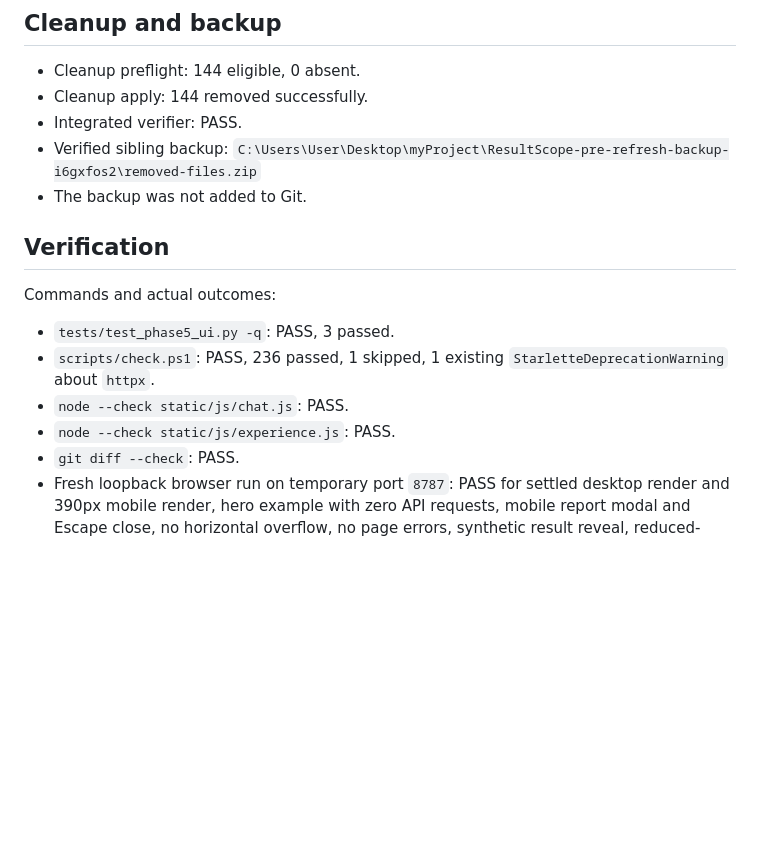
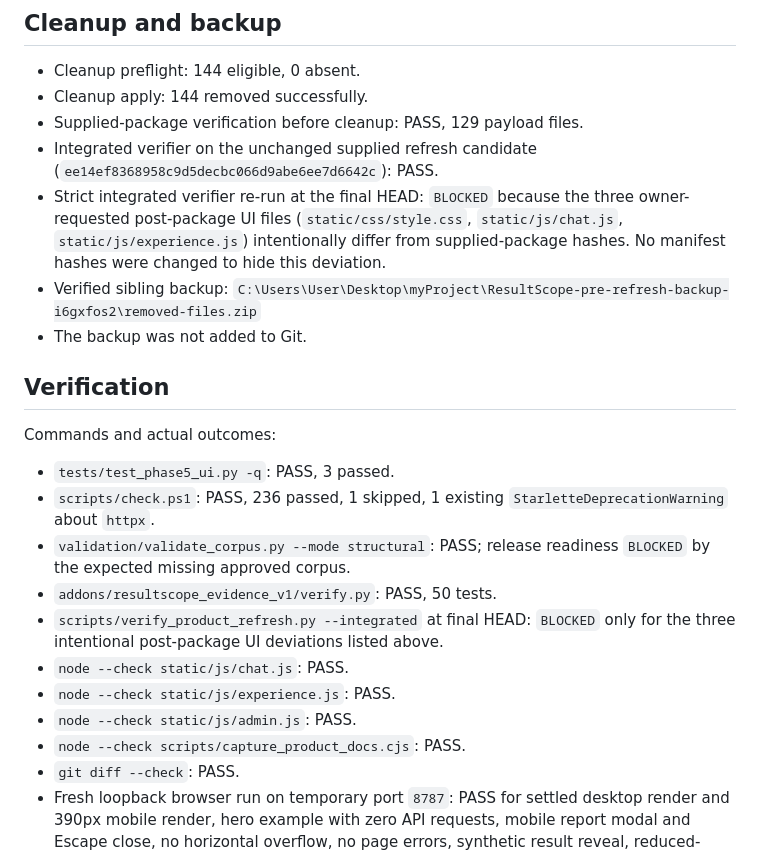
Before and after one commit to siriponsri/ResultScope, a Markdown page: docs/evidence/LOCAL_PRODUCT_REFRESH_CLOSEOUT.md, the part around the change. GitHub-like rendering; blank space fills up the shorter version.

Commit message:
docs: clarify final refresh verification

```diff
--- a/docs/evidence/LOCAL_PRODUCT_REFRESH_CLOSEOUT.md
+++ b/docs/evidence/LOCAL_PRODUCT_REFRESH_CLOSEOUT.md
@@ -29,7 +29,9 @@ The visual treatment uses the requested theme colors and preserves the approved
 
 - Cleanup preflight: 144 eligible, 0 absent.
 - Cleanup apply: 144 removed successfully.
-- Integrated verifier: PASS.
+- Supplied-package verification before cleanup: PASS, 129 payload files.
+- Integrated verifier on the unchanged supplied refresh candidate (`ee14ef8368958c9d5decbc066d9abe6ee7d6642c`): PASS.
+- Strict integrated verifier re-run at the final HEAD: `BLOCKED` because the three owner-requested post-package UI files (`static/css/style.css`, `static/js/chat.js`, `static/js/experience.js`) intentionally differ from supplied-package hashes. No manifest hashes were changed to hide this deviation.
 - Verified sibling backup: `C:\Users\User\Desktop\myProject\ResultScope-pre-refresh-backup-i6gxfos2\removed-files.zip`
 - The backup was not added to Git.
 
@@ -39,8 +41,13 @@ Commands and actual outcomes:
 
 - `tests/test_phase5_ui.py -q`: PASS, 3 passed.
 - `scripts/check.ps1`: PASS, 236 passed, 1 skipped, 1 existing `StarletteDeprecationWarning` about `httpx`.
+- `validation/validate_corpus.py --mode structural`: PASS; release readiness `BLOCKED` by the expected missing approved corpus.
+- `addons/resultscope_evidence_v1/verify.py`: PASS, 50 tests.
+- `scripts/verify_product_refresh.py --integrated` at final HEAD: `BLOCKED` only for the three intentional post-package UI deviations listed above.
 - `node --check static/js/chat.js`: PASS.
 - `node --check static/js/experience.js`: PASS.
+- `node --check static/js/admin.js`: PASS.
+- `node --check scripts/capture_product_docs.cjs`: PASS.
 - `git diff --check`: PASS.
 - Fresh loopback browser run on temporary port `8787`: PASS for settled desktop render and 390px mobile render, hero example with zero API requests, mobile report modal and Escape close, no horizontal overflow, no page errors, synthetic result reveal, reduced-motion static result, and error-state loading cleanup.
 - Provider calls: `0`. No live LLM, OCR, or SystemOne cycle was started. No key, provider setting, ledger, admin state, or budget counter was changed.
```
